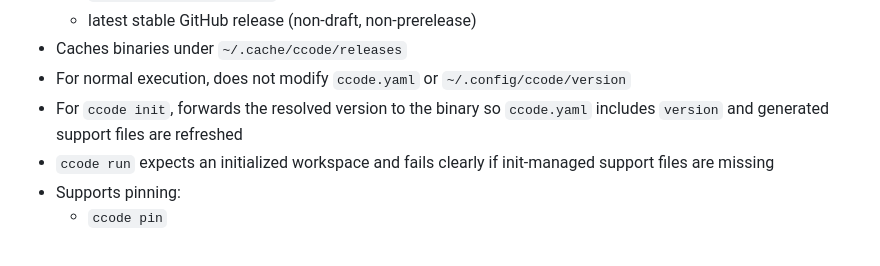
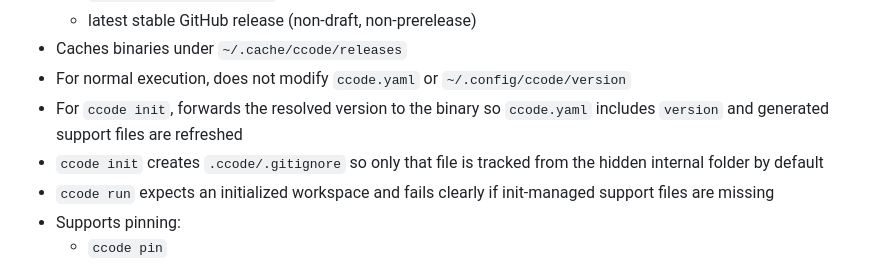
Before and after one commit to cohesivestack/ccode, a Markdown page: README.md, the part around the change. Rendered like a GitHub page.

Commit message:
Update documentation for .ccode/.gitignore
- Document new .gitignore behavior in README
- Update project layout reference with default gitignore details

```diff
--- a/README.md
+++ b/README.md
@@ -143,6 +143,7 @@ The wrapper at `installer/bin/ccode`:
 * Caches binaries under `~/.cache/ccode/releases`
 * For normal execution, does not modify `ccode.yaml` or `~/.config/ccode/version`
 * For `ccode init`, forwards the resolved version to the binary so `ccode.yaml` includes `version` and generated support files are refreshed
+* `ccode init` creates `.ccode/.gitignore` so only that file is tracked from the hidden internal folder by default
 * `ccode run` expects an initialized workspace and fails clearly if init-managed support files are missing
 * Supports pinning:
   * `ccode pin`
```
Also changed, not shown: 1 other file.
